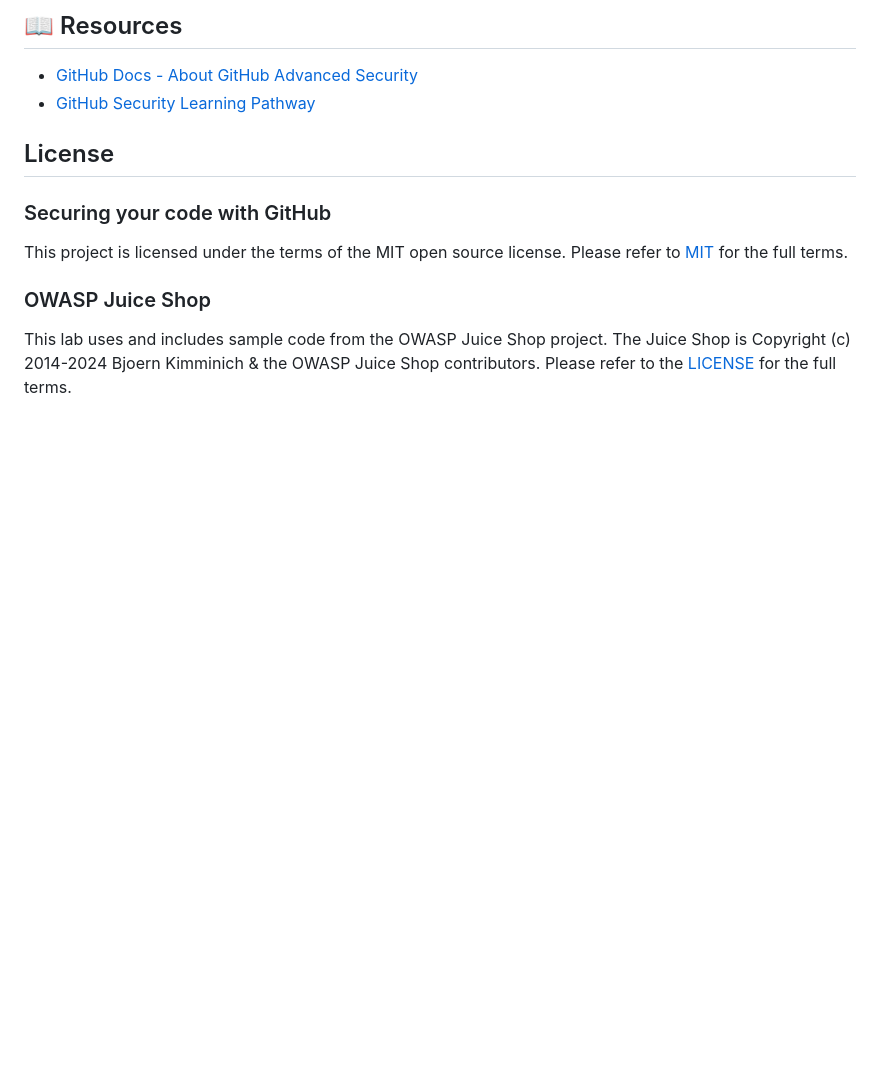
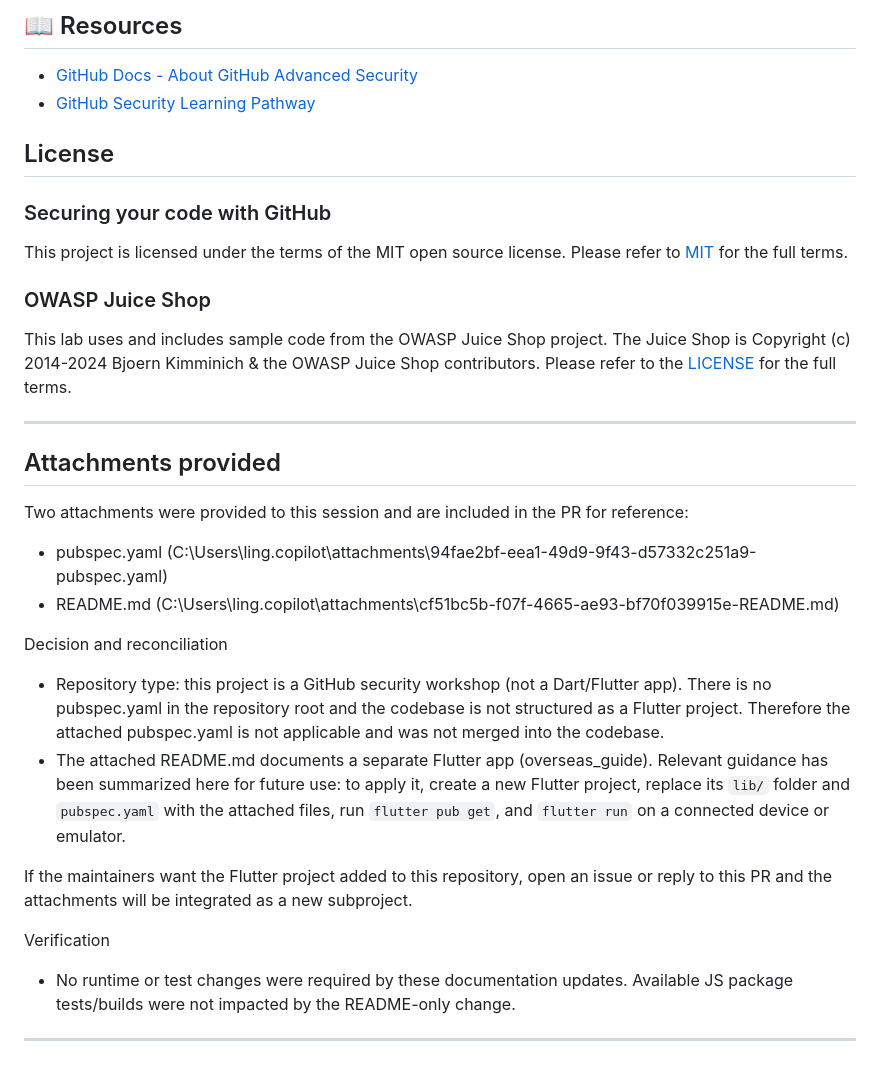
Before and after one commit to 1hanglei/securing-your-code, a Markdown page: README.md, the part around the change. Rendered like a GitHub page; blank space fills up the shorter version.

Commit message:
Document attachments: add reconciliation notes for provided pubspec.yaml and README
Co-authored-by: Copilot App <223556219+Copilot@users.noreply.github.com>

```diff
--- a/README.md
+++ b/README.md
@@ -102,3 +102,24 @@ This project is licensed under the terms of the MIT open source license. Please
 ### OWASP Juice Shop
 
 This lab uses and includes sample code from the OWASP Juice Shop project. The Juice Shop is Copyright (c) 2014-2024 Bjoern Kimminich & the OWASP Juice Shop contributors. Please refer to the [LICENSE](./LICENSE) for the full terms.
+
+---
+
+## Attachments provided
+
+Two attachments were provided to this session and are included in the PR for reference:
+- pubspec.yaml (C:\Users\ling\.copilot\attachments\94fae2bf-eea1-49d9-9f43-d57332c251a9-pubspec.yaml)
+- README.md (C:\Users\ling\.copilot\attachments\cf51bc5b-f07f-4665-ae93-bf70f039915e-README.md)
+
+Decision and reconciliation
+
+- Repository type: this project is a GitHub security workshop (not a Dart/Flutter app). There is no pubspec.yaml in the repository root and the codebase is not structured as a Flutter project. Therefore the attached pubspec.yaml is not applicable and was not merged into the codebase.
+- The attached README.md documents a separate Flutter app (overseas_guide). Relevant guidance has been summarized here for future use: to apply it, create a new Flutter project, replace its `lib/` folder and `pubspec.yaml` with the attached files, run `flutter pub get`, and `flutter run` on a connected device or emulator.
+
+If the maintainers want the Flutter project added to this repository, open an issue or reply to this PR and the attachments will be integrated as a new subproject.
+
+Verification
+
+- No runtime or test changes were required by these documentation updates. Available JS package tests/builds were not impacted by the README-only change.
+
+---
```
